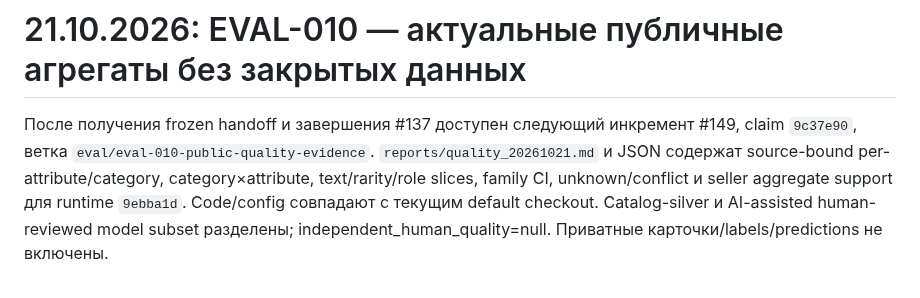
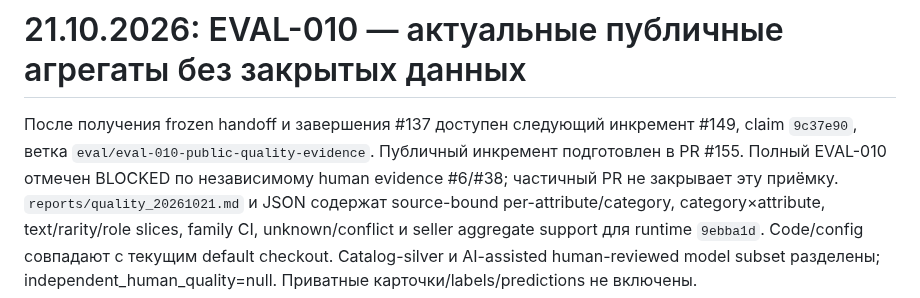
Before and after one commit to CRUDoshleps/GoodsAI, a Markdown page: docs/PROJECT_STATUS.md, the part around the change. Drawn GitHub-style.

Commit message:
docs(tasks): retain independent human evidence blocker for EVAL-010

```diff
--- a/docs/PROJECT_STATUS.md
+++ b/docs/PROJECT_STATUS.md
@@ -2,6 +2,8 @@
 
 После получения frozen handoff и завершения #137 доступен следующий инкремент
 #149, claim `9c37e90`, ветка `eval/eval-010-public-quality-evidence`.
+Публичный инкремент подготовлен в PR #155. Полный EVAL-010 отмечен BLOCKED
+по независимому human evidence #6/#38; частичный PR не закрывает эту приёмку.
 `reports/quality_20261021.md` и JSON содержат source-bound per-attribute/category,
 category×attribute, text/rarity/role slices, family CI, unknown/conflict и seller
 aggregate support для runtime `9ebba1d`. Code/config совпадают с текущим default
```
Also changed, not shown: TASKS.md (+1 -1 lines).
